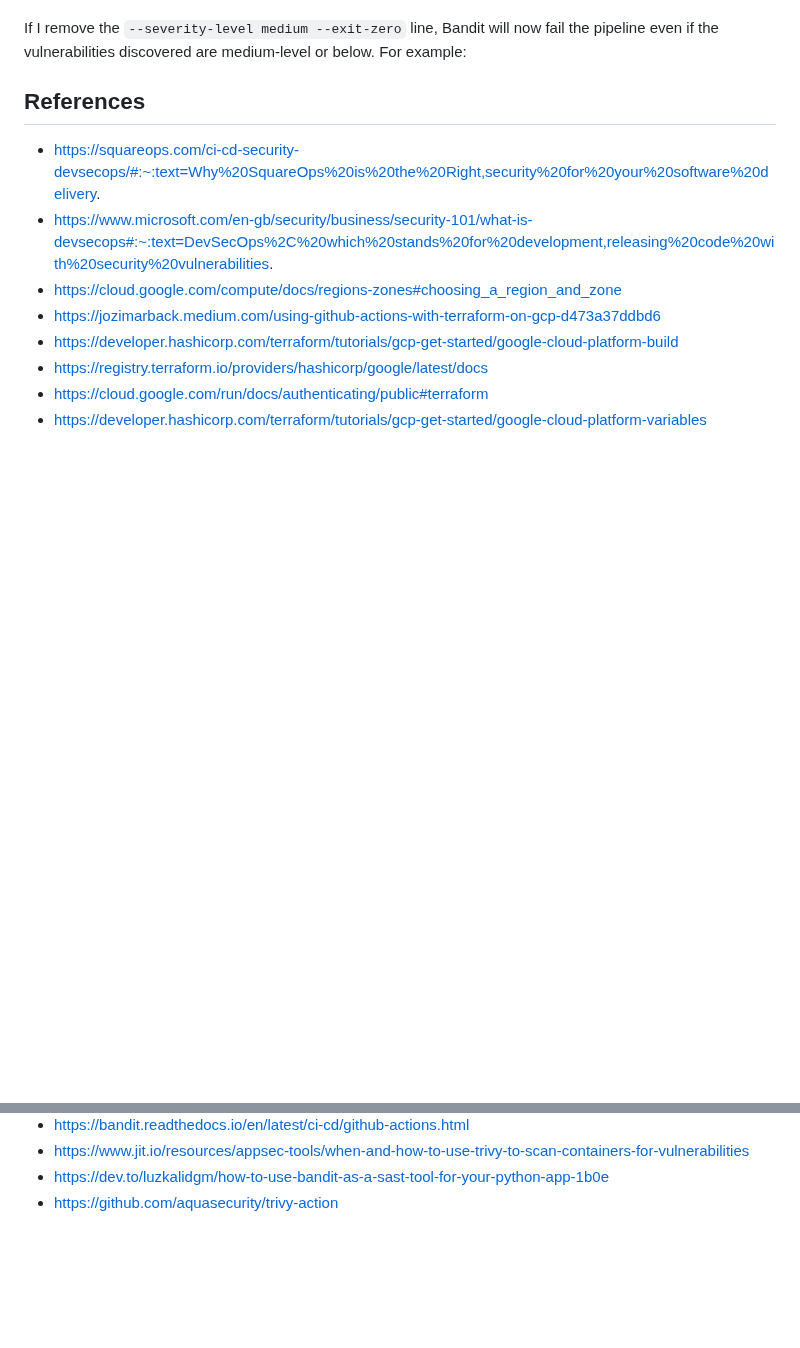
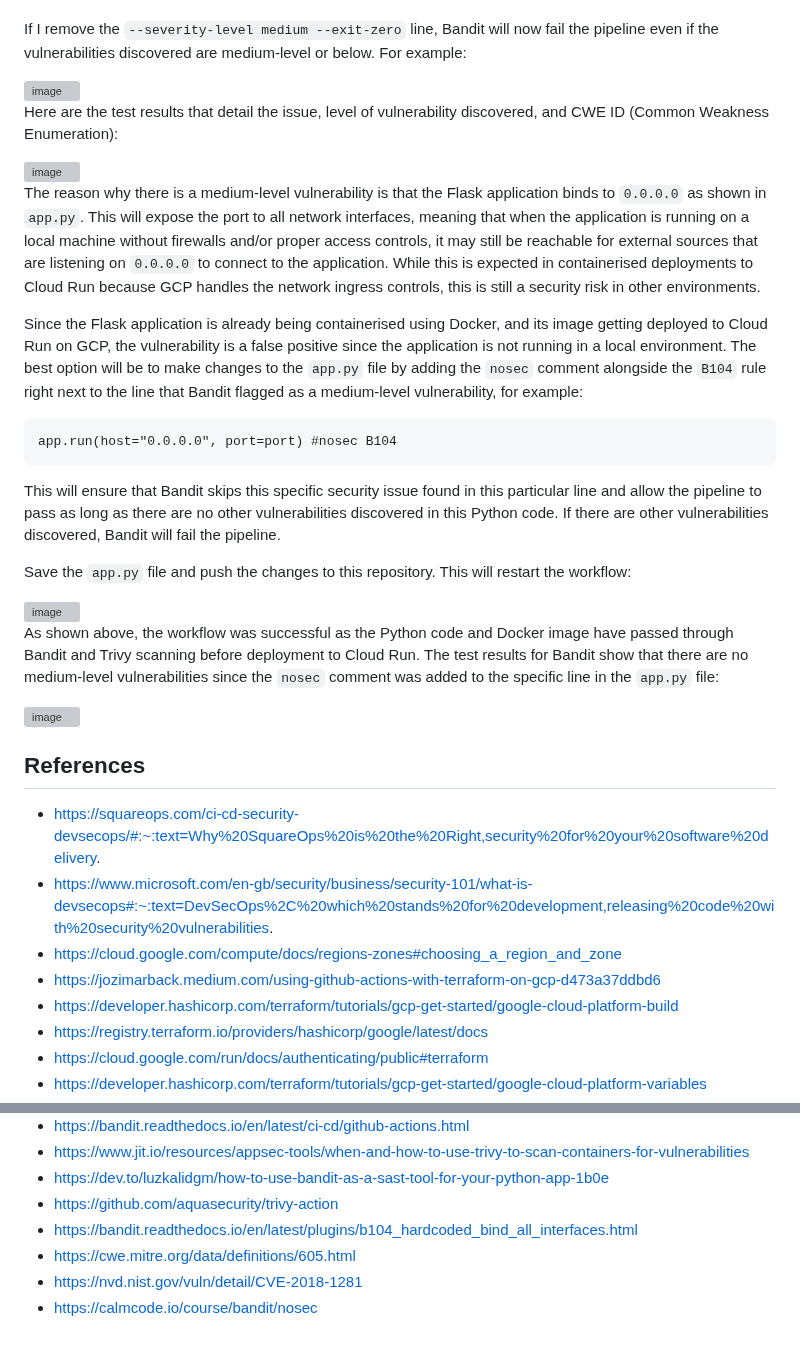
Before and after one commit to cheran99/End-to-End-DevSecOps-Pipeline-with-CI-CD, a Markdown page: README.md, 2 parts joined by grey strips. Drawn GitHub-style; blank space fills up the shorter version; grey boxes are pictures that could not be loaded.

````diff
--- a/README.md
+++ b/README.md
@@ -810,6 +810,28 @@ As shown above, the deployment took a bit longer because of the set-up of both B
 
 If I remove the `--severity-level medium --exit-zero` line, Bandit will now fail the pipeline even if the vulnerabilities discovered are medium-level or below. For example:
 
+<img width="1898" height="858" alt="image" src="https://github.com/user-attachments/assets/0a16ce75-9e64-43c3-8c72-7e5648e99fc4" />
+
+Here are the test results that detail the issue, level of vulnerability discovered, and CWE ID (Common Weakness Enumeration):
+
+<img width="1242" height="820" alt="image" src="https://github.com/user-attachments/assets/fcbc52ba-5ced-4e7d-b461-fca3dfe322c7" />
+
+The reason why there is a medium-level vulnerability is that the Flask application binds to `0.0.0.0` as shown in `app.py`. This will expose the port to all network interfaces, meaning that when the application is running on a local machine without firewalls and/or proper access controls, it may still be reachable for external sources that are listening on `0.0.0.0` to connect to the application. While this is expected in containerised deployments to Cloud Run because GCP handles the network ingress controls, this is still a security risk in other environments.
+
+Since the Flask application is already being containerised using Docker, and its image getting deployed to Cloud Run on GCP, the vulnerability is a false positive since the application is not running in a local environment. The best option will be to make changes to the `app.py` file by adding the `nosec` comment alongside the `B104` rule right next to the line that Bandit flagged as a medium-level vulnerability, for example:
+```
+app.run(host="0.0.0.0", port=port) #nosec B104
+```
+
+This will ensure that Bandit skips this specific security issue found in this particular line and allow the pipeline to pass as long as there are no other vulnerabilities discovered in this Python code. If there are other vulnerabilities discovered, Bandit will fail the pipeline.
+
+Save the `app.py` file and push the changes to this repository. This will restart the workflow:
+
+<img width="1891" height="933" alt="image" src="https://github.com/user-attachments/assets/25c40786-bcee-4823-a485-913cc8a5c52c" />
+
+As shown above, the workflow was successful as the Python code and Docker image have passed through Bandit and Trivy scanning before deployment to Cloud Run. The test results for Bandit show that there are no medium-level vulnerabilities since the `nosec` comment was added to the specific line in the `app.py` file:
+
+<img width="979" height="641" alt="image" src="https://github.com/user-attachments/assets/64690acc-fa12-4a30-b8de-c609c4b0ed30" />
 
 
 
@@ -888,3 +910,7 @@ If I remove the `--severity-level medium --exit-zero` line, Bandit will now fail
 - https://www.jit.io/resources/appsec-tools/when-and-how-to-use-trivy-to-scan-containers-for-vulnerabilities
 - https://dev.to/luzkalidgm/how-to-use-bandit-as-a-sast-tool-for-your-python-app-1b0e
 - https://github.com/aquasecurity/trivy-action
+- https://bandit.readthedocs.io/en/latest/plugins/b104_hardcoded_bind_all_interfaces.html
+- https://cwe.mitre.org/data/definitions/605.html
+- https://nvd.nist.gov/vuln/detail/CVE-2018-1281
+- https://calmcode.io/course/bandit/nosec
````
